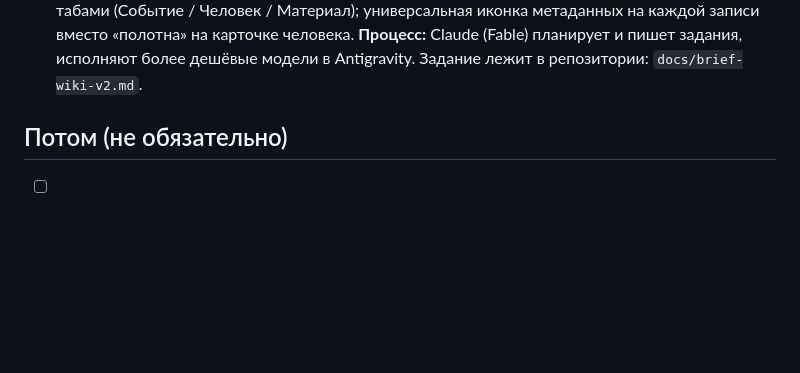
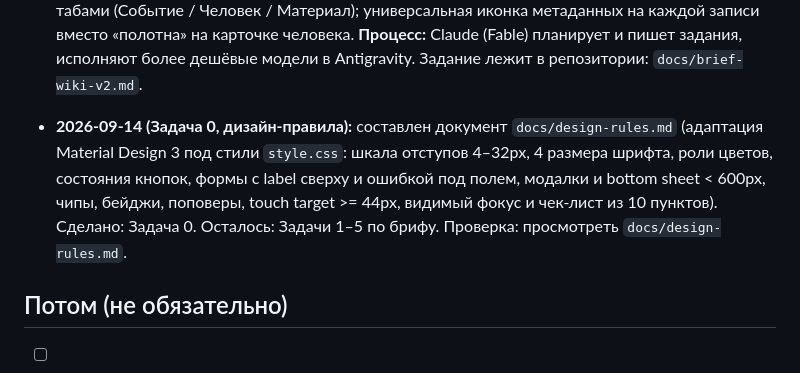
Before and after one commit to zhamsooo/khitrova, a Markdown page: docs/project-notes.md, the part around the change. Rendered like a GitHub page; blank space fills up the shorter version.

Commit message:
Задача 0: дизайн-правила docs/design-rules.md на основе Material Design 3 и style.css

```diff
--- a/docs/project-notes.md
+++ b/docs/project-notes.md
@@ -365,6 +365,7 @@ comments          id, entity_type, entity_id, author_id (FK users), text, create
   - **Про стратегию «сначала рабочий функционал, потом ИИ-рефакторинг»:** термин «рефакторинг» использован верно (изменение структуры кода без изменения поведения). Стратегия рабочая с двумя оговорками: (а) переписывать безопасно можно только то, чьё поведение зафиксировано — как минимум описанием сценариев в этой заметке, лучше — тестами; (б) две вещи откладывать нельзя, т.к. они не «код», а данные и доступ: RLS-политики (безопасность живёт в базе, а не во фронтенде) и схема таблиц/статусов — их менять потом с живыми данными больно.
 
 - **2026-09-14 (решения по вики-функционалу, v2):** владелец ответил на открытые вопросы. **Принято:** 1) любые правки существующих записей, как и добавление, идут через модерацию (единое правило на все три сущности); 2) хранится полная история изменений, показывается списком «кто / когда / что», диф по полям позже; 3) регистрация остаётся открытой для любого e-mail; 4) дизайн-правила для моделей строятся на Material Design 3 плюс текущие цвета и шрифты сайта. Также решено: единая кнопка «+ Добавить» с поп-апом на весь экран и тремя табами (Событие / Человек / Материал); универсальная иконка метаданных на каждой записи вместо «полотна» на карточке человека. **Процесс:** Claude (Fable) планирует и пишет задания, исполняют более дешёвые модели в Antigravity. Задание лежит в репозитории: `docs/brief-wiki-v2.md`.
+- **2026-09-14 (Задача 0, дизайн-правила):** составлен документ `docs/design-rules.md` (адаптация Material Design 3 под стили `style.css`: шкала отступов 4–32px, 4 размера шрифта, роли цветов, состояния кнопок, формы с label сверху и ошибкой под полем, модалки и bottom sheet < 600px, чипы, бейджи, поповеры, touch target >= 44px, видимый фокус и чек-лист из 10 пунктов). Сделано: Задача 0. Осталось: Задачи 1–5 по брифу. Проверка: просмотреть `docs/design-rules.md`.
 
 ## Потом (не обязательно)
 - [ ] Раздел с воспоминаниями пополнять по мере поступления
```
Also changed, not shown: docs/design-rules.md (added, +94 -0 lines).
